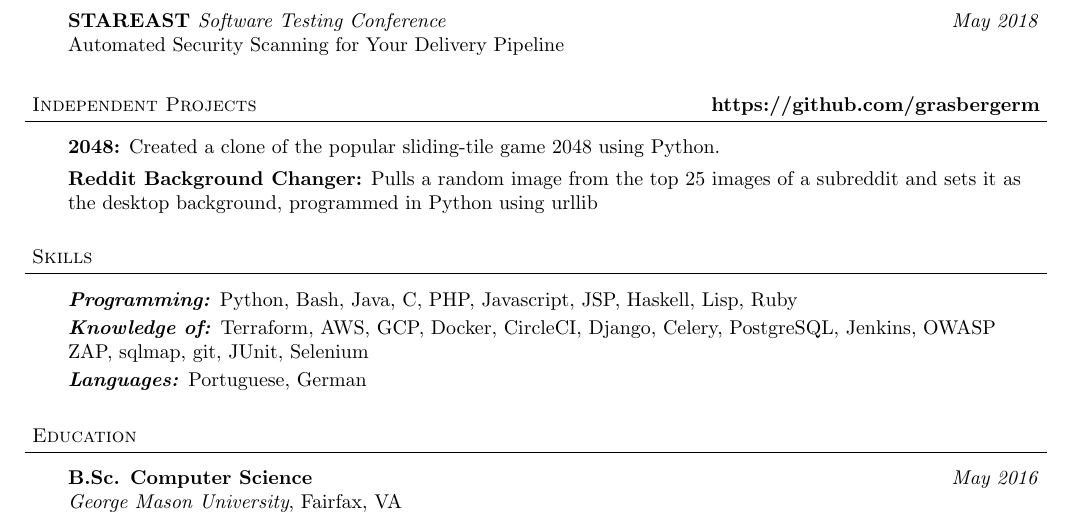
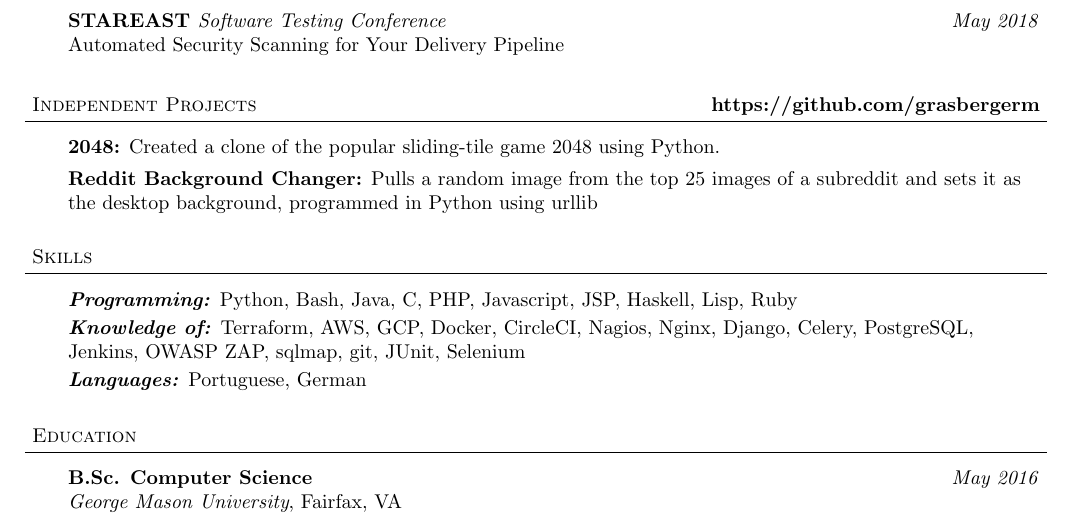
Before and after one commit to grasbergerm/resume, a LaTeX document (MatthewGrasberger.tex): part of the page, cut so that both start at the same text. Compiled offline with pdfLaTeX.

Commit message:
Update MatthewGrasberger.tex

```diff
--- a/MatthewGrasberger.tex
+++ b/MatthewGrasberger.tex
@@ -166,7 +166,7 @@
 	\vspace{14pt}
 	\emph{\textbf{Programming:}}{} Python, Bash, Java, C, PHP, Javascript, JSP, Haskell, Lisp, Ruby\\
 	\smallskip
-	\emph{\textbf{Knowledge of:}}{} Terraform, AWS, GCP, Docker, CircleCI, Django, Celery, PostgreSQL, Jenkins, OWASP ZAP, sqlmap, git, JUnit, Selenium\\
+	\emph{\textbf{Knowledge of:}}{} Terraform, AWS, GCP, Docker, CircleCI, Nagios, Nginx, Django, Celery, PostgreSQL, Jenkins, OWASP ZAP, sqlmap, git, JUnit, Selenium\\
 	\smallskip
 	\emph{\textbf{Languages:}}{} Portuguese, German\\
 \end{body}
```
